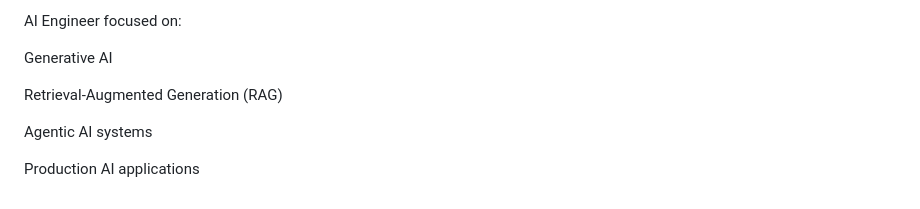
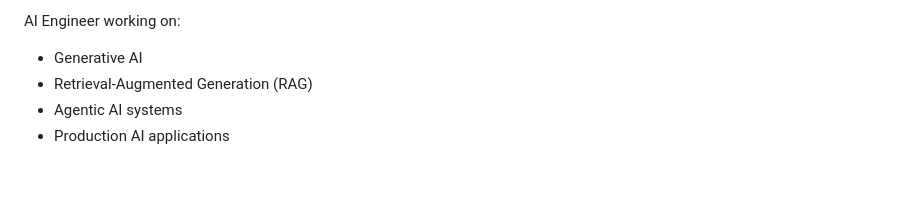
Before and after one commit to Archisma/AccessAI, a Markdown page: README.md, the part around one of its changes. Drawn GitHub-style.

```diff
--- a/README.md
+++ b/README.md
@@ -183,10 +192,7 @@ Archisma Ghosal
 
-AI Engineer focused on:
+AI Engineer working on:
 
-Generative AI
-
-Retrieval-Augmented Generation (RAG)
-
-Agentic AI systems
-
-Production AI applications
+- Generative AI
+- Retrieval-Augmented Generation (RAG)
+- Agentic AI systems
+- Production AI applications
```
Also changed, not shown: other parts of README.md (+92 -83 lines).
